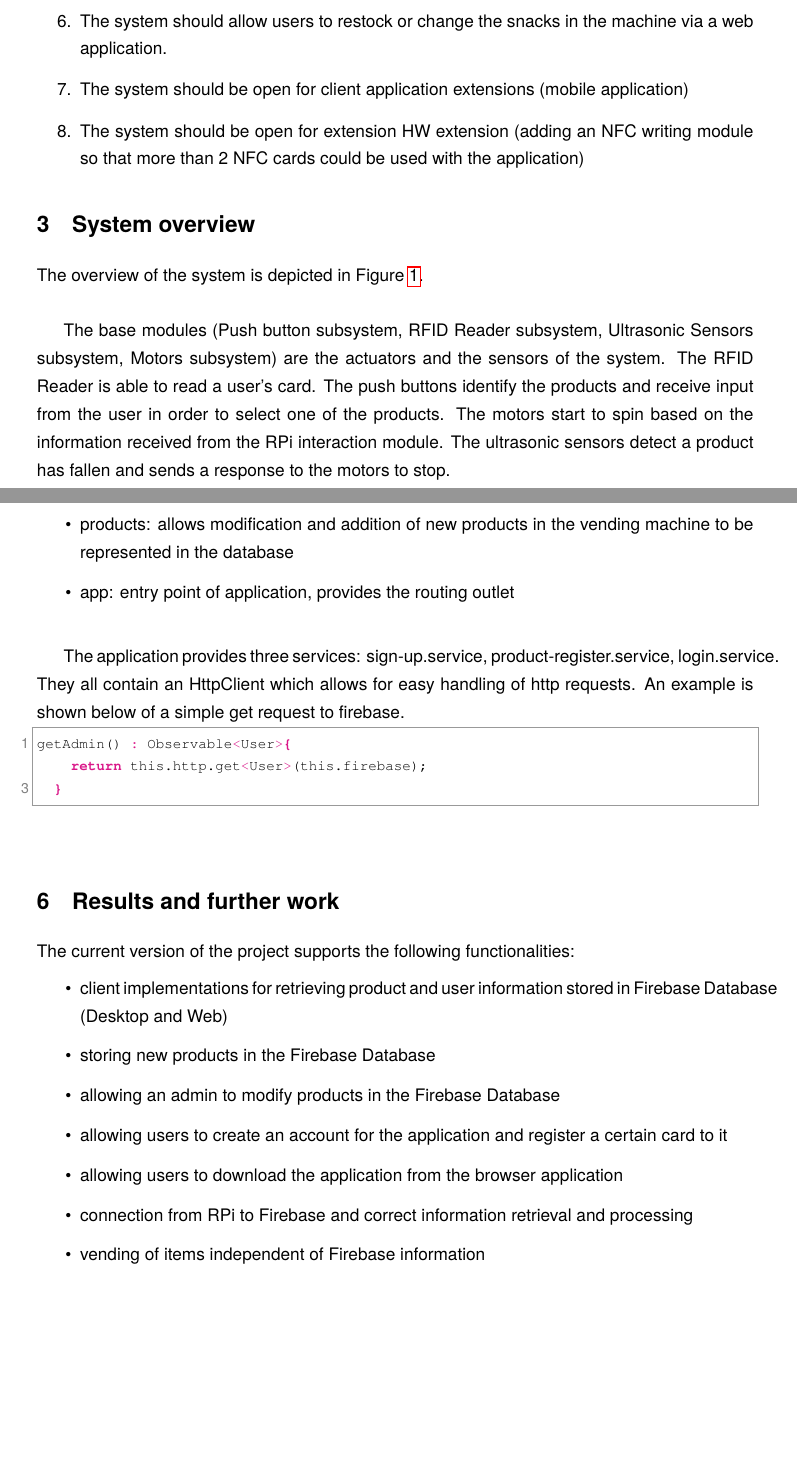
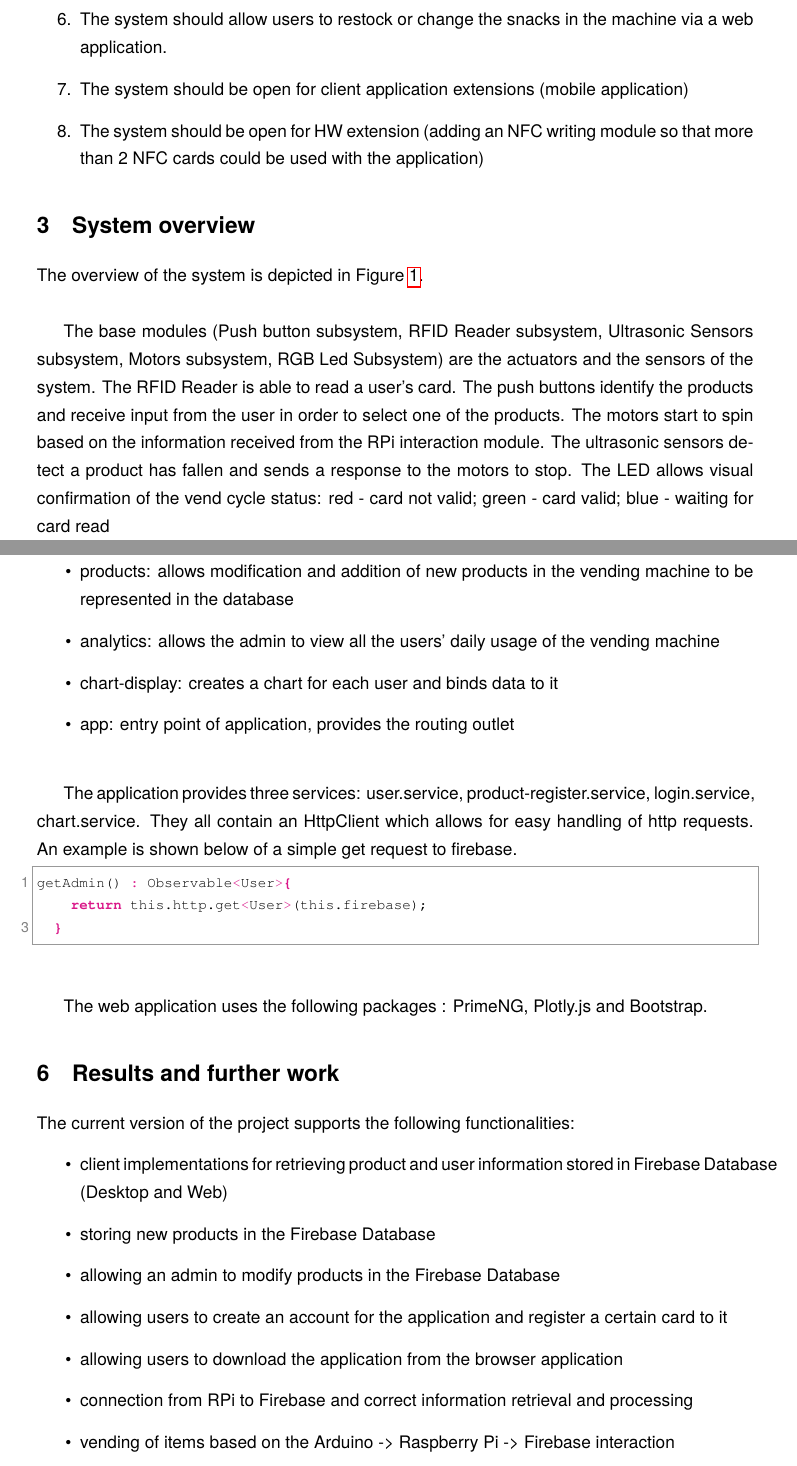
Before and after one commit to georgeoprea/VendingHealth, a LaTeX document (Documentation/MS_Documentation/MS_Documetnation.tex): two parts of pages 1 and 8 of 9 before the commit and two parts of pages 1 and 8 of 10 after it, joined at a grey line, cut so that both start at the same text, the shorter picture padded with empty space. Compiled offline with pdfLaTeX; a LaTeX package or settings file that is missing is left out.

Commit message:
Final documentation

```diff
--- a/Documentation/MS_Documentation/MS_Documetnation.tex
+++ b/Documentation/MS_Documentation/MS_Documetnation.tex
@@ -128,7 +128,7 @@ desktop application.
 \item The system should allow users to restock or change the snacks in the machine
 via a web application.
 \item The system should be open for client application extensions (mobile application)
-\item The system should be open for extension HW extension (adding an NFC writing module
+\item The system should be open for HW extension (adding an NFC writing module
 so that more than 2 NFC cards could be used with the application)
 \end{enumerate}
 
@@ -142,7 +142,7 @@ The overview of the system is depicted in Figure \ref{fig:system}.\\
 \label{fig:system}
 \end{figure}
 
-The base modules (Push button subsystem, RFID Reader subsystem, Ultrasonic Sensors subsystem, Motors subsystem) are the actuators and the sensors of the system. The RFID Reader is able to read a user's card. The push buttons identify the products and receive input from the user in order to select one of the products. The motors start to spin based on the information received from the RPi interaction module. The ultrasonic sensors detect a product has fallen and sends a response to the motors to stop.\\\\\\
+The base modules (Push button subsystem, RFID Reader subsystem, Ultrasonic Sensors subsystem, Motors subsystem, RGB Led Subsystem) are the actuators and the sensors of the system. The RFID Reader is able to read a user's card. The push buttons identify the products and receive input from the user in order to select one of the products. The motors start to spin based on the information received from the RPi interaction module. The ultrasonic sensors detect a product has fallen and sends a response to the motors to stop. The LED allows visual confirmation of the vend cycle status: red - card not valid; green - card valid; blue - waiting for card read\\\\\\
 
 The HW Interaction Module is a Raspberry Pi that runs a python module. It interacts with the Arduino through a serial interface connection. It also communicates with the Cloud Storage through HTTP requests.\\
 
@@ -294,16 +295,21 @@ The following Angular components are part of the project:
 \item sign-up: allows users to register to a certain card
 \item home: provides app download, sign-up and login posibilities to the user
 \item products: allows modification and addition of new products in the vending machine to be represented in the database
+\item analytics: allows the admin to view all the users' daily usage of the vending machine
+\item chart-display: creates a chart for each user and binds data to it
 \item app: entry point of application, provides the routing outlet\\
 \end{itemize}
 
-The application provides three services: sign-up.service, product-register.service, login.service. They all contain an HttpClient
+The application provides three services: user.service, product-register.service, login.service, chart.service. They all contain an HttpClient
 which allows for easy handling of http requests. An example is shown below of a simple get request to firebase.
 \begin{python}
 getAdmin() : Observable<User>{
     return this.http.get<User>(this.firebase);
   }
 \end{python}
+
+The web application uses the following packages : PrimeNG, Plotly.js and Bootstrap.
+
 \section{Results and further work}
 
 The current version of the project supports the following functionalities:
@@ -314,7 +320,7 @@ The current version of the project supports the following functionalities:
 \item allowing users to create an account for the application and register a certain card to it
 \item allowing users to download the application from the browser application
 \item connection from RPi to Firebase and correct information retrieval and processing
-\item vending of items independent of Firebase information\\
+\item vending of items based on the Arduino -> Raspberry Pi -> Firebase interaction\\
 \end{itemize}
 
 The following list of extensions and improvements was identified to be supported in the future:
```
Also changed, not shown: Documentation/MS_Documentation/CircuitDesign.png, Documentation/MS_Documentation/MS_Documetnation.pdf, Documentation/MS_Documentation/SystemOverview.PNG, Documentation/MS_Documentation/MS_Documetnation.tex (10 more changed lines).
